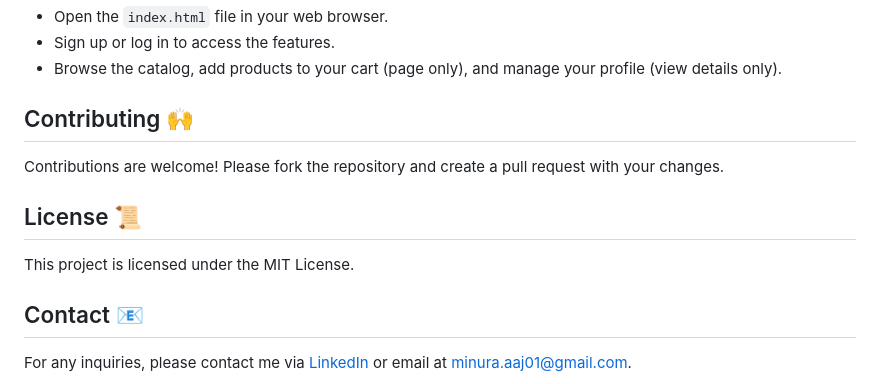
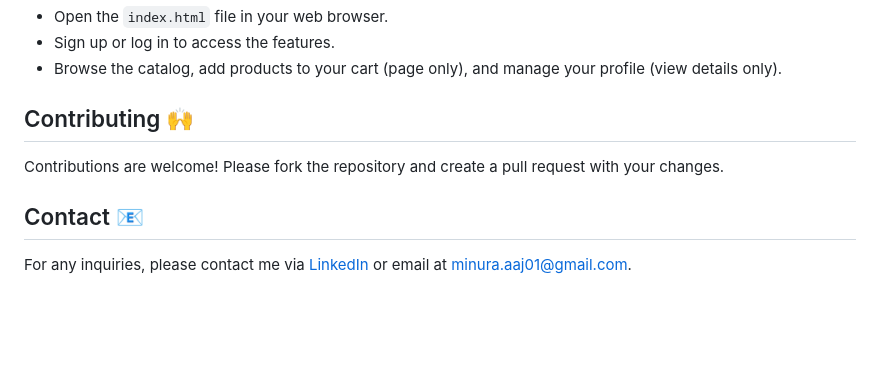
Before and after one commit to minuraanuradha/SASSY-Ecommerce-Website, a Markdown page: README.md, the part around the change. GitHub-like rendering; blank space fills up the shorter version.

```diff
--- a/README.md
+++ b/README.md
@@ -49,9 +49,6 @@ You can view the live project on GitHub Pages: [Live View](https://minuraanuradh
 ## Contributing 🙌
 Contributions are welcome! Please fork the repository and create a pull request with your changes.
 
-## License 📜
-This project is licensed under the MIT License.
-
 ## Contact 📧
 For any inquiries, please contact me via [LinkedIn](https://www.linkedin.com/in/minura-jayasingha-62360724b/) or email at minura.aaj01@gmail.com.
 
```
